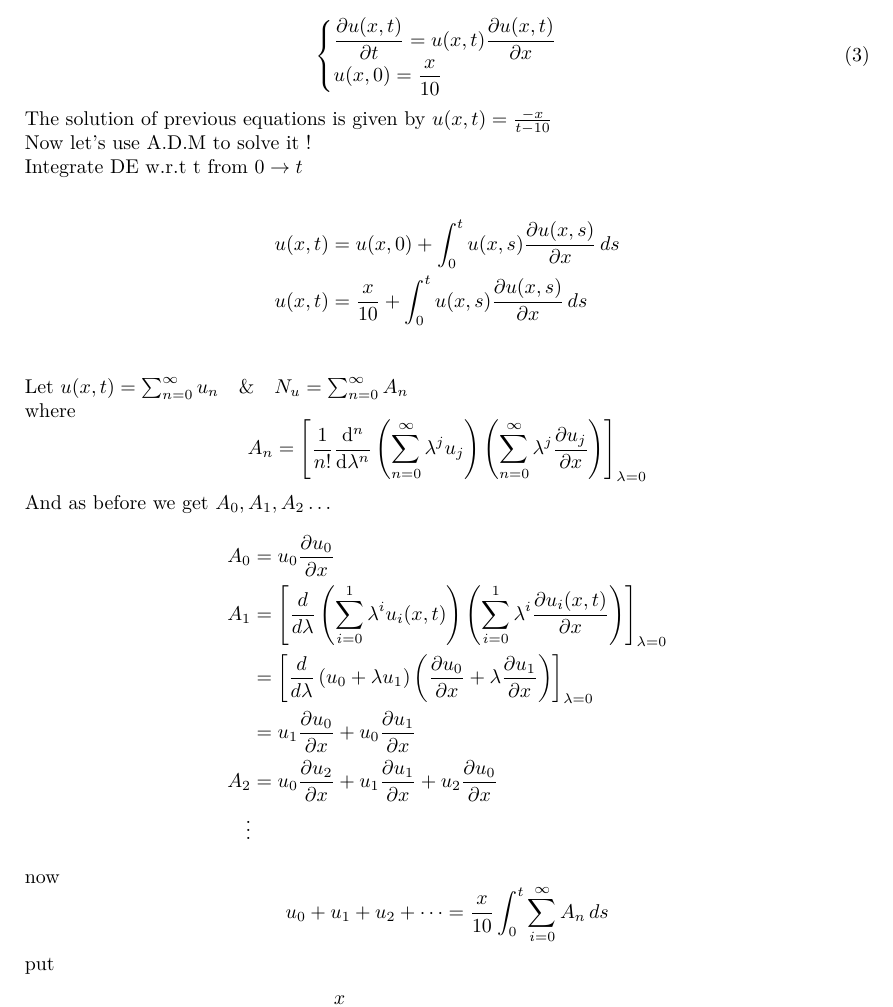
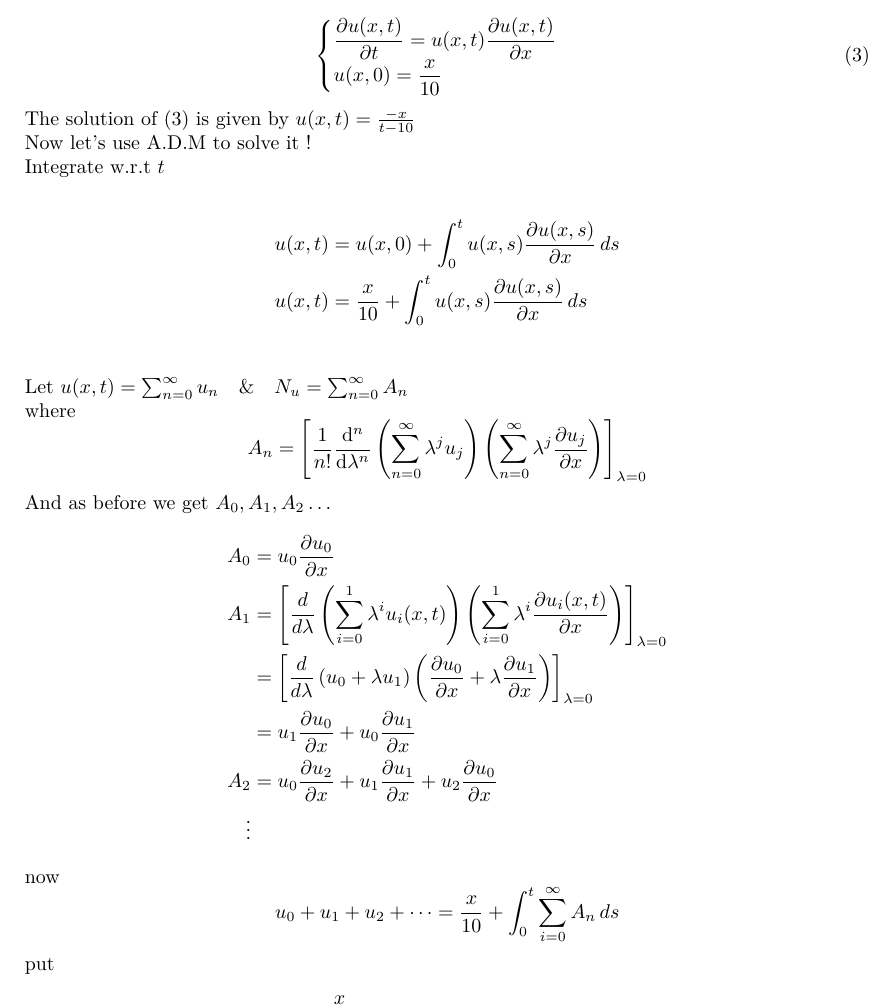
Before and after one commit to ahmed-habib321/STPM, a LaTeX document (STPM.tex): part of page 19 of 22, cut so that both start at the same text. Compiled offline with XeLaTeX; a missing font is replaced by an installed copy or a similar font.

Commit message:
spelling mistakes

```diff
--- a/STPM.tex
+++ b/STPM.tex
@@ -974,15 +974,16 @@ we get in the end that
 \newpage
 Consider the following hyperbolic nonlinear problem\\
 \begin{equation}
+    \label{hypEQ}
     \begin{cases}
          \displaystyle \pdv{u(x,t)}{t} =  u(x,t)\pdv{u(x,t)}{ x}
          \\
          \displaystyle u(x,0) = \frac{x}{10}
      \end{cases}
  \end{equation}
- The solution of previous equations is given by $u(x,t)=\frac{-x}{t-10}$\\
+ The solution of $(\ref{hypEQ})$ is given by $u(x,t)=\frac{-x}{t-10}$\\
  Now let’s use A.D.M to solve it !\\
- Integrate DE w.r.t t from $0\rightarrow t$\\
+ Integrate w.r.t $t$ \\
  \begin{align*}
     u(x,t) &= u(x,0) + \int_0^t u(x,s) \pdv{u(x,s)}{x} \, ds\\
     u(x,t) &= \frac{x}{10} + \int_0^t u(x,s) \pdv{u(x,s)}{x} \, ds\\
@@ -1008,7 +1009,7 @@ Consider the following hyperbolic nonlinear problem\\
 \end{align*}
 now
 \[
-u_0 + u_1 + u_2+\dots = \frac{x}{10} \int_{0}^{t} \sum_{i=0}^{\infty} A_n  \,ds
+u_0 + u_1 + u_2+\dots = \frac{x}{10} + \int_{0}^{t} \sum_{i=0}^{\infty} A_n  \,ds
 \]
 put
 \begin{align*}
```
Also changed, not shown: STPM.pdf, 3 other files.
